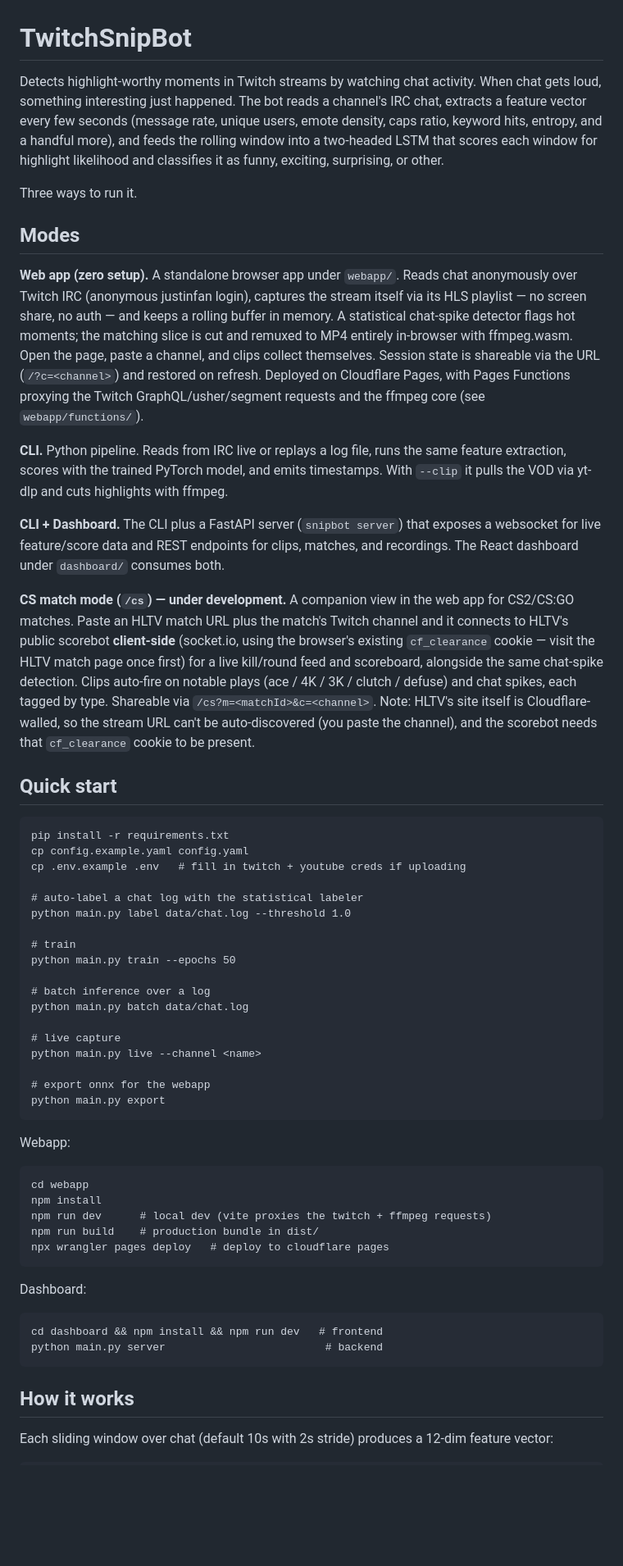
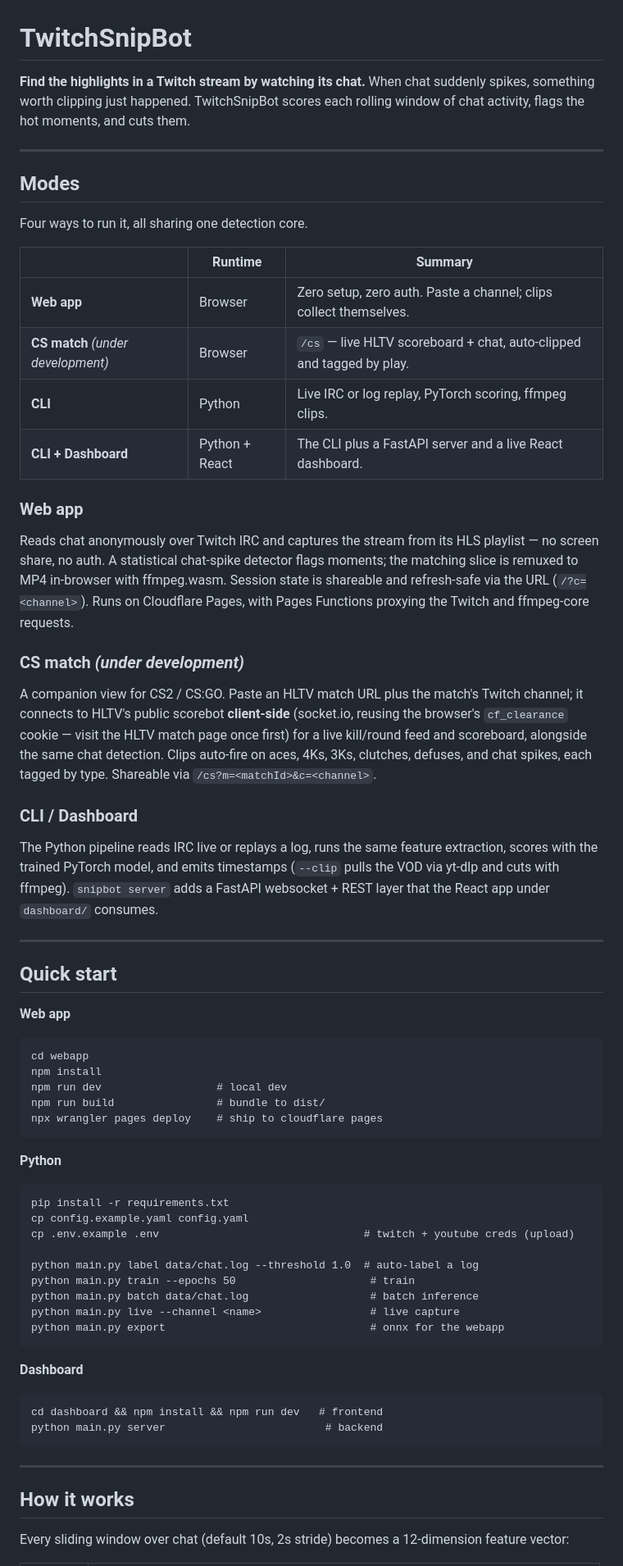
Before and after one commit to bihanikeshav/TwitchSnipBot, a Markdown page: README.md, the part around the change printed below. Shown: that part at 82% size. GitHub-like rendering; blank space fills up the shorter version.

````diff
--- a/README.md
+++ b/README.md
@@ -1,60 +1,70 @@
 # TwitchSnipBot
 
-Detects highlight-worthy moments in Twitch streams by watching chat activity. When chat gets loud, something interesting just happened. The bot reads a channel's IRC chat, extracts a feature vector every few seconds (message rate, unique users, emote density, caps ratio, keyword hits, entropy, and a handful more), and feeds the rolling window into a two-headed LSTM that scores each window for highlight likelihood and classifies it as funny, exciting, surprising, or other.
+**Find the highlights in a Twitch stream by watching its chat.** When chat suddenly spikes, something worth clipping just happened. TwitchSnipBot scores each rolling window of chat activity, flags the hot moments, and cuts them.
 
-Three ways to run it.
+---
 
 ## Modes
 
-**Web app (zero setup).** A standalone browser app under `webapp/`. Reads chat anonymously over Twitch IRC (anonymous justinfan login), captures the stream itself via its HLS playlist — no screen share, no auth — and keeps a rolling buffer in memory. A statistical chat-spike detector flags hot moments; the matching slice is cut and remuxed to MP4 entirely in-browser with ffmpeg.wasm. Open the page, paste a channel, and clips collect themselves. Session state is shareable via the URL (`/?c=<channel>`) and restored on refresh. Deployed on Cloudflare Pages, with Pages Functions proxying the Twitch GraphQL/usher/segment requests and the ffmpeg core (see `webapp/functions/`).
+Four ways to run it, all sharing one detection core.
 
-**CLI.** Python pipeline. Reads from IRC live or replays a log file, runs the same feature extraction, scores with the trained PyTorch model, and emits timestamps. With `--clip` it pulls the VOD via yt-dlp and cuts highlights with ffmpeg.
+| | Runtime | Summary |
+|---|---|---|
+| **Web app** | Browser | Zero setup, zero auth. Paste a channel; clips collect themselves. |
+| **CS match** *(under development)* | Browser | `/cs` — live HLTV scoreboard + chat, auto-clipped and tagged by play. |
+| **CLI** | Python | Live IRC or log replay, PyTorch scoring, ffmpeg clips. |
+| **CLI + Dashboard** | Python + React | The CLI plus a FastAPI server and a live React dashboard. |
 
-**CLI + Dashboard.** The CLI plus a FastAPI server (`snipbot server`) that exposes a websocket for live feature/score data and REST endpoints for clips, matches, and recordings. The React dashboard under `dashboard/` consumes both.
+### Web app
 
-**CS match mode (`/cs`) — under development.** A companion view in the web app for CS2/CS:GO matches. Paste an HLTV match URL plus the match's Twitch channel and it connects to HLTV's public scorebot **client-side** (socket.io, using the browser's existing `cf_clearance` cookie — visit the HLTV match page once first) for a live kill/round feed and scoreboard, alongside the same chat-spike detection. Clips auto-fire on notable plays (ace / 4K / 3K / clutch / defuse) and chat spikes, each tagged by type. Shareable via `/cs?m=<matchId>&c=<channel>`. Note: HLTV's site itself is Cloudflare-walled, so the stream URL can't be auto-discovered (you paste the channel), and the scorebot needs that `cf_clearance` cookie to be present.
+Reads chat anonymously over Twitch IRC and captures the stream from its HLS playlist — no screen share, no auth. A statistical chat-spike detector flags moments; the matching slice is remuxed to MP4 in-browser with ffmpeg.wasm. Session state is shareable and refresh-safe via the URL (`/?c=<channel>`). Runs on Cloudflare Pages, with Pages Functions proxying the Twitch and ffmpeg-core requests.
+
+### CS match  *(under development)*
+
+A companion view for CS2 / CS:GO. Paste an HLTV match URL plus the match's Twitch channel; it connects to HLTV's public scorebot **client-side** (socket.io, reusing the browser's `cf_clearance` cookie — visit the HLTV match page once first) for a live kill/round feed and scoreboard, alongside the same chat detection. Clips auto-fire on aces, 4Ks, 3Ks, clutches, defuses, and chat spikes, each tagged by type. Shareable via `/cs?m=<matchId>&c=<channel>`.
+
+### CLI / Dashboard
+
+The Python pipeline reads IRC live or replays a log, runs the same feature extraction, scores with the trained PyTorch model, and emits timestamps (`--clip` pulls the VOD via yt-dlp and cuts with ffmpeg). `snipbot server` adds a FastAPI websocket + REST layer that the React app under `dashboard/` consumes.
+
+---
 
 ## Quick start
+
+**Web app**
+
+```
+cd webapp
+npm install
+npm run dev                  # local dev
+npm run build                # bundle to dist/
+npx wrangler pages deploy    # ship to cloudflare pages
+```
+
+**Python**
 
 ```
 pip install -r requirements.txt
 cp config.example.yaml config.yaml
-cp .env.example .env   # fill in twitch + youtube creds if uploading
+cp .env.example .env                                # twitch + youtube creds (upload)
 
-# auto-label a chat log with the statistical labeler
-python main.py label data/chat.log --threshold 1.0
-
-# train
-python main.py train --epochs 50
-
-# batch inference over a log
-python main.py batch data/chat.log
-
-# live capture
-python main.py live --channel <name>
-
-# export onnx for the webapp
-python main.py export
+python main.py label data/chat.log --threshold 1.0  # auto-label a log
+python main.py train --epochs 50                     # train
+python main.py batch data/chat.log                   # batch inference
+python main.py live --channel <name>                 # live capture
+python main.py export                                # onnx for the webapp
 ```
 
-Webapp:
-
-```
-cd webapp
-npm install
-npm run dev      # local dev (vite proxies the twitch + ffmpeg requests)
-npm run build    # production bundle in dist/
-npx wrangler pages deploy   # deploy to cloudflare pages
-```
-
-Dashboard:
+**Dashboard**
 
 ```
 cd dashboard && npm install && npm run dev   # frontend
 python main.py server                         # backend
 ```
 
+---
+
 ## How it works
 
-Each sliding window over chat (default 10s with 2s stride) produces a 12-dim feature vector:
+Every sliding window over chat (default 10s, 2s stride) becomes a 12-dimension feature vector:
 
````
Also changed, not shown: other parts of README.md (+39 -45 lines).
